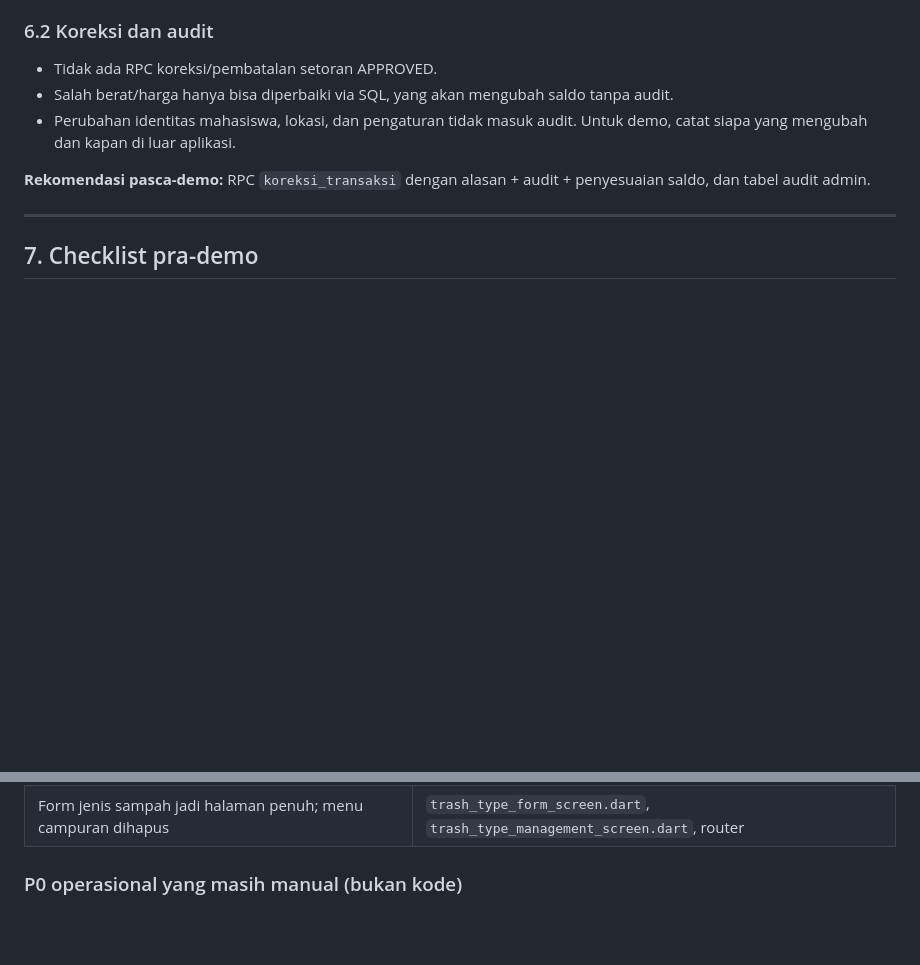
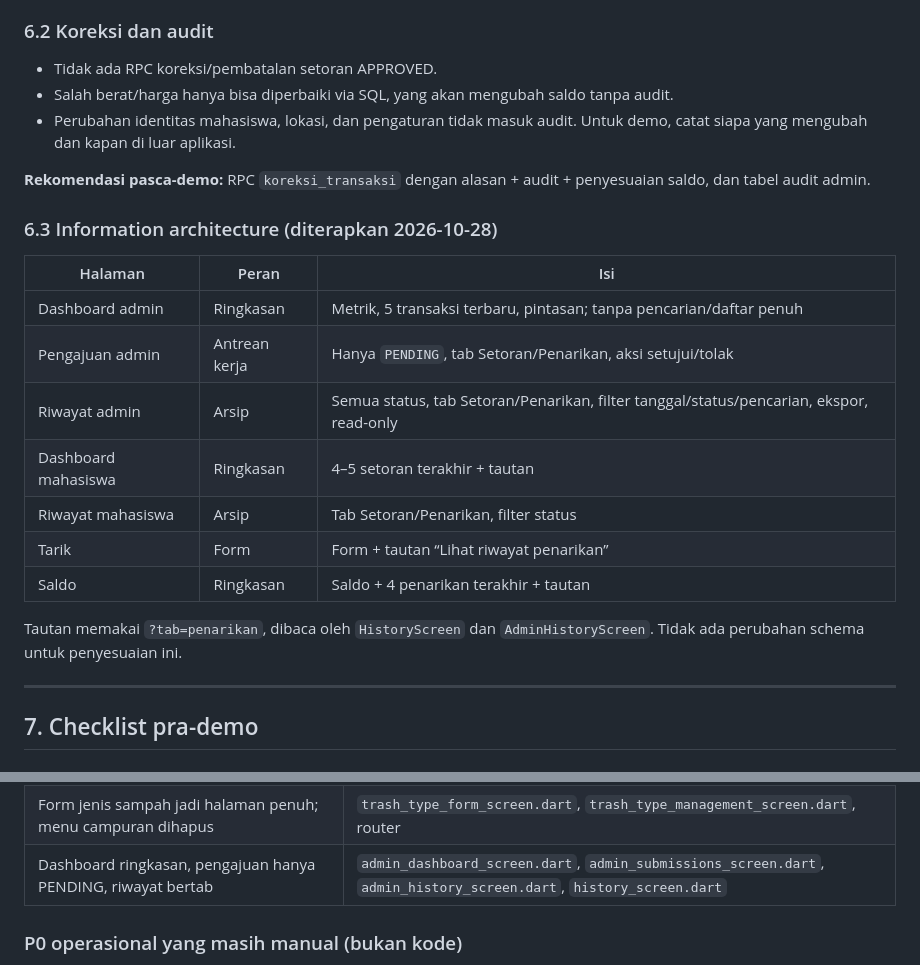
Before and after one commit to rezaghalbi/SIBAS, a Markdown page: docs/AUDIT_PRA_DEMO.md, 2 parts joined by grey strips. GitHub-like rendering; blank space fills up the shorter version.

Commit message:
Catat penataan navigasi ringkasan, antrean, dan riwayat
Dokumen audit dan log mencatat pemisahan peran dashboard (ringkasan), Pengajuan (PENDING), dan Riwayat (semua status) beserta tab Setoran/Penarikan.

```diff
--- a/docs/AUDIT_PRA_DEMO.md
+++ b/docs/AUDIT_PRA_DEMO.md
@@ -516,6 +516,21 @@ ini akan terlihat.
 **Rekomendasi pasca-demo:** RPC `koreksi_transaksi` dengan alasan + audit +
 penyesuaian saldo, dan tabel audit admin.
 
+### 6.3 Information architecture (diterapkan 2026-10-28)
+
+| Halaman | Peran | Isi |
+|---|---|---|
+| Dashboard admin | Ringkasan | Metrik, 5 transaksi terbaru, pintasan; tanpa pencarian/daftar penuh |
+| Pengajuan admin | Antrean kerja | Hanya `PENDING`, tab Setoran/Penarikan, aksi setujui/tolak |
+| Riwayat admin | Arsip | Semua status, tab Setoran/Penarikan, filter tanggal/status/pencarian, ekspor, read-only |
+| Dashboard mahasiswa | Ringkasan | 4–5 setoran terakhir + tautan |
+| Riwayat mahasiswa | Arsip | Tab Setoran/Penarikan, filter status |
+| Tarik | Form | Form + tautan “Lihat riwayat penarikan” |
+| Saldo | Ringkasan | Saldo + 4 penarikan terakhir + tautan |
+
+Tautan memakai `?tab=penarikan`, dibaca oleh `HistoryScreen` dan
+`AdminHistoryScreen`. Tidak ada perubahan schema untuk penyesuaian ini.
+
 ---
 
 ## 7. Checklist pra-demo
@@ -635,6 +650,7 @@ Ulangi pengukuran CDP pada 1/2/5 Mbps, cache kosong:
 | APK split + tree-shake icon | `.github/workflows/build-apk.yml` |
 | Filter tanggal/status + ekspor penuh + CSV Safari | riwayat admin, repository, provider, `csv_download_web.dart` |
 | Form jenis sampah jadi halaman penuh; menu campuran dihapus | `trash_type_form_screen.dart`, `trash_type_management_screen.dart`, router |
+| Dashboard ringkasan, pengajuan hanya PENDING, riwayat bertab | `admin_dashboard_screen.dart`, `admin_submissions_screen.dart`, `admin_history_screen.dart`, `history_screen.dart` |
 
 ### P0 operasional yang masih manual (bukan kode)
 
```
Also changed, not shown: LOG_PROGRESS.md (+3 -0 lines).
